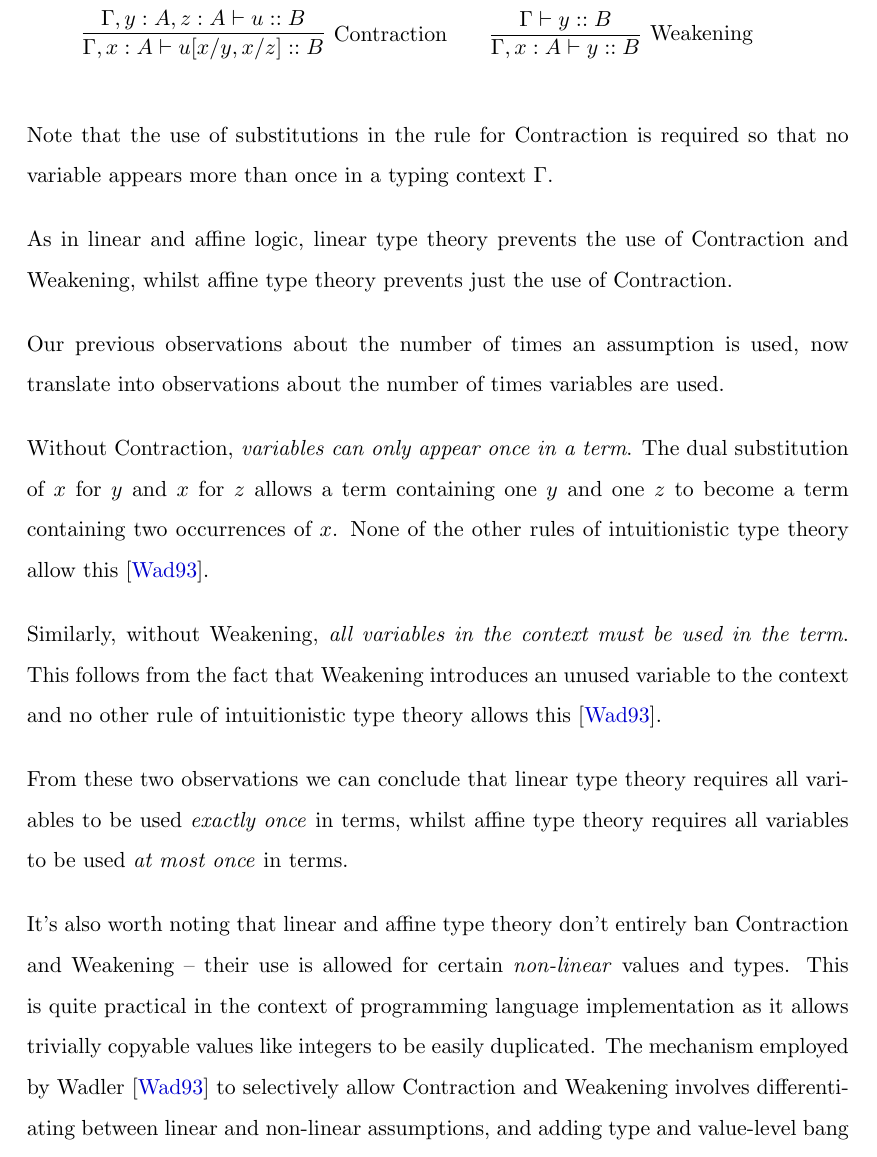
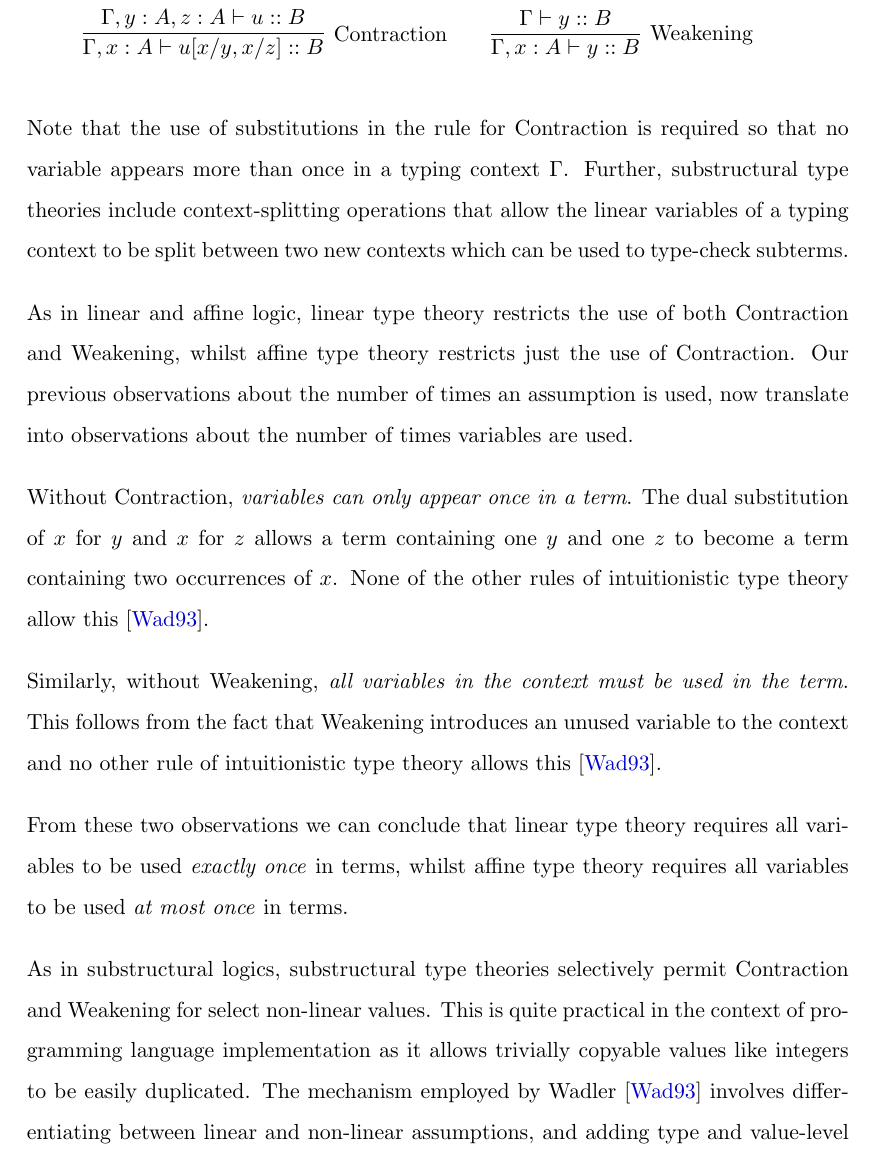
Before and after one commit to michaelsproul/honours-thesis, a LaTeX thesis (Thesis/ThesisA/thesis.tex): part of page 9 of 25, cut so that both start at the same text. Compiled offline with pdfLaTeX.

Commit message:
Better linear typing stuff!

```diff
--- a/Thesis/ThesisA/thesis.tex
+++ b/Thesis/ThesisA/thesis.tex
@@ -129,13 +129,9 @@ When transformed into typing rules (see Section \ref{sec:curry_howard}), Contrac
 }
 \end{eqnarray*}
 
-Note that the use of substitutions in the rule for Contraction is required so that no variable appears more than once in a typing context $\Gamma$.
+Note that the use of substitutions in the rule for Contraction is required so that no variable appears more than once in a typing context $\Gamma$. Further, substructural type theories include context-splitting operations that allow the linear variables of a typing context to be split between two new contexts which can be used to type-check subterms.
 
-As in linear and affine logic, linear type theory prevents the use of Contraction and Weakening, whilst affine type theory prevents just the use of Contraction.
-
-Our previous observations about the number of times an assumption is used, now translate into observations about the number of times variables are used.
-
-
+As in linear and affine logic, linear type theory restricts the use of both Contraction and Weakening, whilst affine type theory restricts just the use of Contraction. Our previous observations about the number of times an assumption is used, now translate into observations about the number of times variables are used.
 
 Without Contraction, \textit{variables can only appear once in a term}. The dual substitution of $x$ for $y$ and $x$ for $z$ allows a term containing one $y$ and one $z$ to become a term containing two occurrences of $x$. None of the other rules of intuitionistic type theory allow this \cite{wadler93}.
 
@@ -143,7 +139,7 @@ Similarly, without Weakening, \textit{all variables in the context must be used
 
 From these two observations we can conclude that linear type theory requires all variables to be used \textit{exactly once} in terms, whilst affine type theory requires all variables to be used \textit{at most once} in terms.
 
-It's also worth noting that linear and affine type theory don't entirely ban Contraction and Weakening -- their use is allowed for certain \textit{non-linear} values and types. This is quite practical in the context of programming language implementation as it allows trivially copyable values like integers to be easily duplicated. The mechanism employed by Wadler \cite{wadler93} to selectively allow Contraction and Weakening involves differentiating between linear and non-linear assumptions, and adding type and value-level bang (!) operators to make types and values non-linear. The function for duplication of non-linear values (of type $!A$) is expressed as follows in such a system :
+As in substructural logics, substructural type theories selectively permit Contraction and Weakening for select non-linear values. This is quite practical in the context of programming language implementation as it allows trivially copyable values like integers to be easily duplicated. The mechanism employed by Wadler \cite{wadler93} involves differentiating between linear and non-linear assumptions, and adding type and value-level bang (!) operators to make types and values non-linear. The function for duplication of non-linear values (of type $!A$) is expressed as follows in such a system :
 
 \begin{eqnarray*}
 \varnothing \vdash \lambda \langle x' \rangle . \case x' \of !x \rightarrow \langle !x, !x\rangle :\text{ } !A \yields (!A \otimes !A)
```
Also changed, not shown: Thesis/ThesisA/thesis.tex (6 more changed lines).
